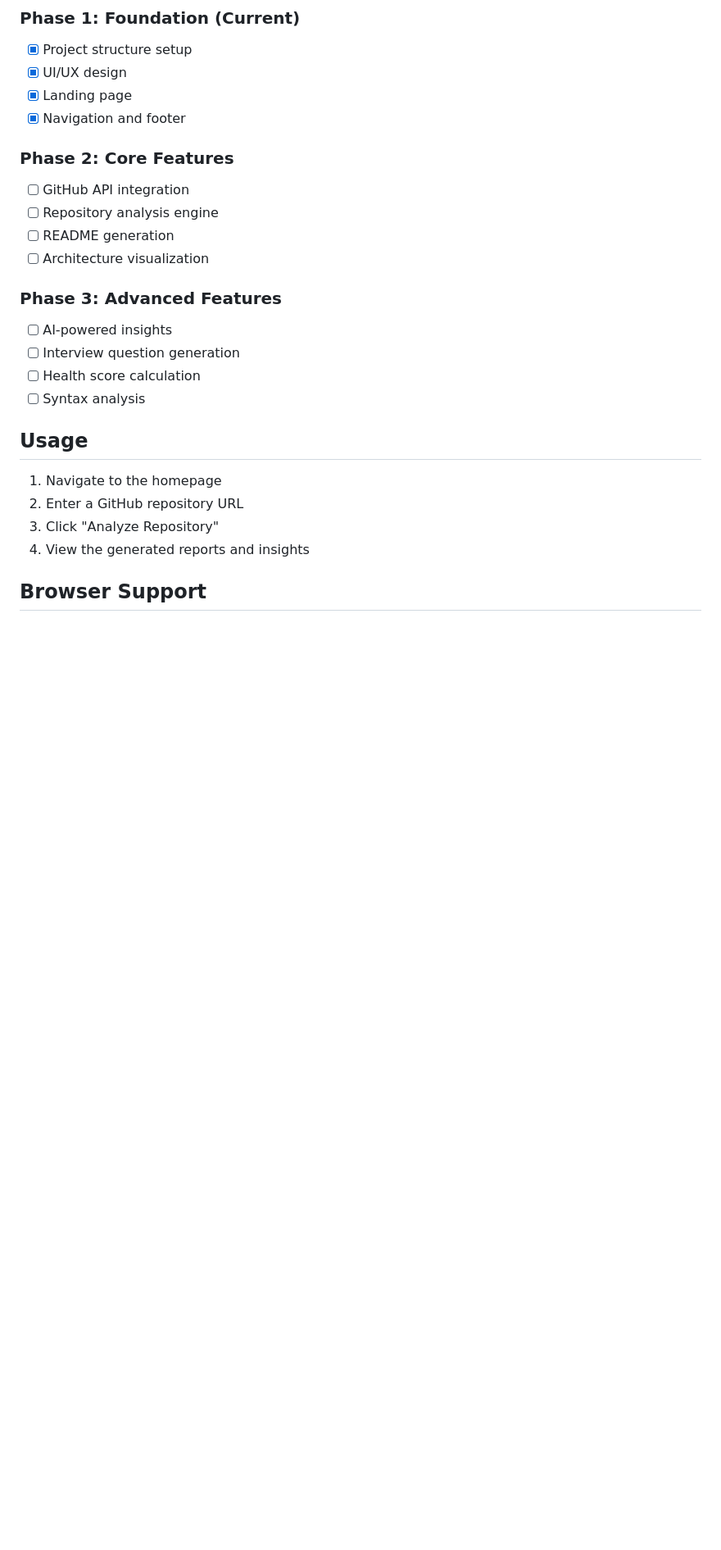
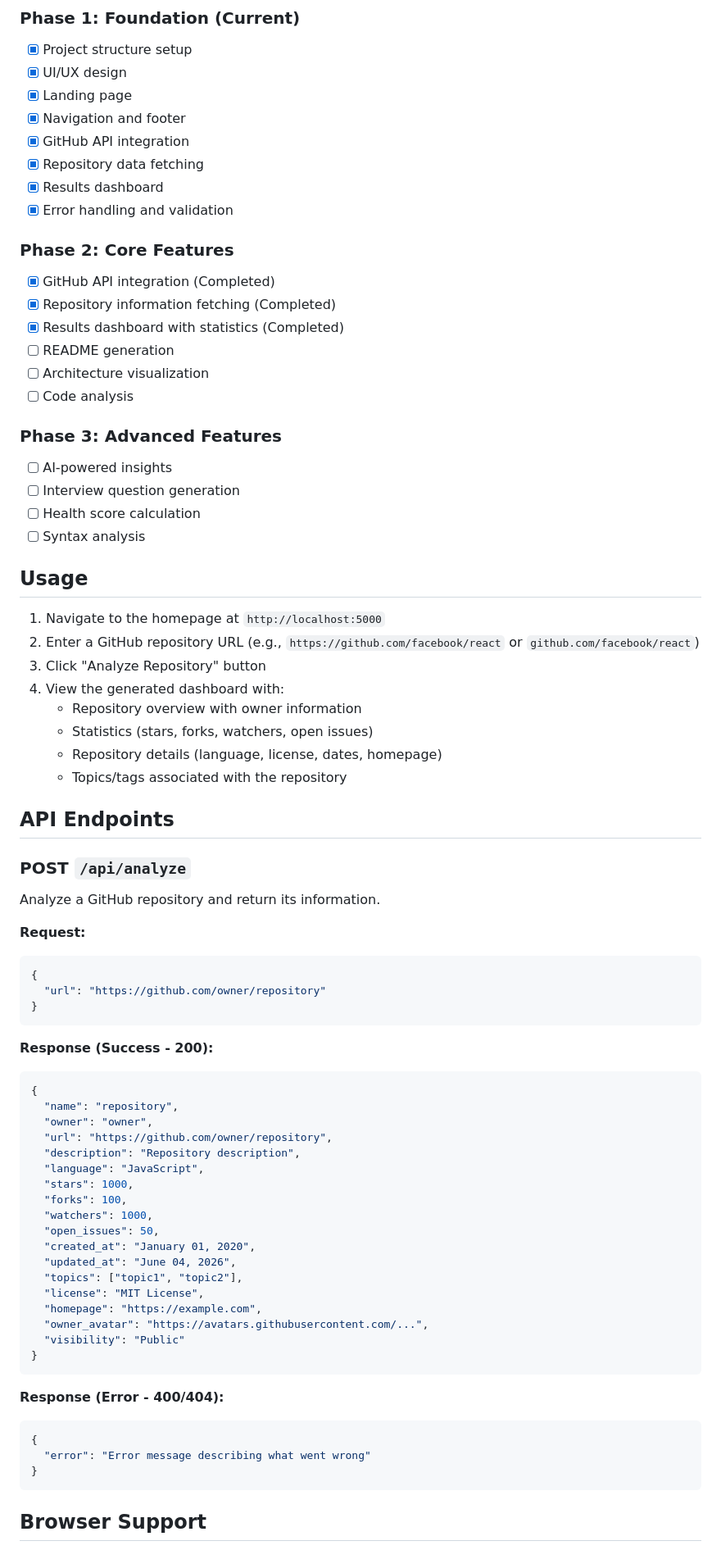
Before and after one commit to codepiyusss/RepoPilot-AI, a Markdown page: README.md, the part around one of its changes. Shown at 82% size. GitHub-like rendering; blank space fills up the shorter version.

Commit message:
Update README with API endpoints and feature completion
- Document POST /api/analyze endpoint
- Show request/response examples
- Update roadmap to mark Phase 2 core features as complete
- Add API endpoint documentation
- Add testing instructions
- Update version to 1.0.1

````diff
--- a/README.md
+++ b/README.md
@@ -88,12 +88,18 @@ RepoPilotAI/
 - [x] UI/UX design
 - [x] Landing page
 - [x] Navigation and footer
+- [x] GitHub API integration
+- [x] Repository data fetching
+- [x] Results dashboard
+- [x] Error handling and validation
 
 ### Phase 2: Core Features
-- [ ] GitHub API integration
-- [ ] Repository analysis engine
+- [x] GitHub API integration (Completed)
+- [x] Repository information fetching (Completed)
+- [x] Results dashboard with statistics (Completed)
 - [ ] README generation
 - [ ] Architecture visualization
+- [ ] Code analysis
 
 ### Phase 3: Advanced Features
 - [ ] AI-powered insights
@@ -103,10 +109,55 @@ RepoPilotAI/
 
 ## Usage
 
-1. Navigate to the homepage
-2. Enter a GitHub repository URL
-3. Click "Analyze Repository"
-4. View the generated reports and insights
+1. Navigate to the homepage at `http://localhost:5000`
+2. Enter a GitHub repository URL (e.g., `https://github.com/facebook/react` or `github.com/facebook/react`)
+3. Click "Analyze Repository" button
+4. View the generated dashboard with:
+   - Repository overview with owner information
+   - Statistics (stars, forks, watchers, open issues)
+   - Repository details (language, license, dates, homepage)
+   - Topics/tags associated with the repository
+
+## API Endpoints
+
+### POST `/api/analyze`
+Analyze a GitHub repository and return its information.
+
+**Request:**
+```json
+{
+  "url": "https://github.com/owner/repository"
+}
+```
+
+**Response (Success - 200):**
+```json
+{
+  "name": "repository",
+  "owner": "owner",
+  "url": "https://github.com/owner/repository",
+  "description": "Repository description",
+  "language": "JavaScript",
+  "stars": 1000,
+  "forks": 100,
+  "watchers": 1000,
+  "open_issues": 50,
+  "created_at": "January 01, 2020",
+  "updated_at": "June 04, 2026",
+  "topics": ["topic1", "topic2"],
+  "license": "MIT License",
+  "homepage": "https://example.com",
+  "owner_avatar": "https://avatars.githubusercontent.com/...",
+  "visibility": "Public"
+}
+```
+
+**Response (Error - 400/404):**
+```json
+{
+  "error": "Error message describing what went wrong"
+}
+```
 
 ## Browser Support
 
````
Also changed, not shown: other parts of README.md (+25 -2 lines).
